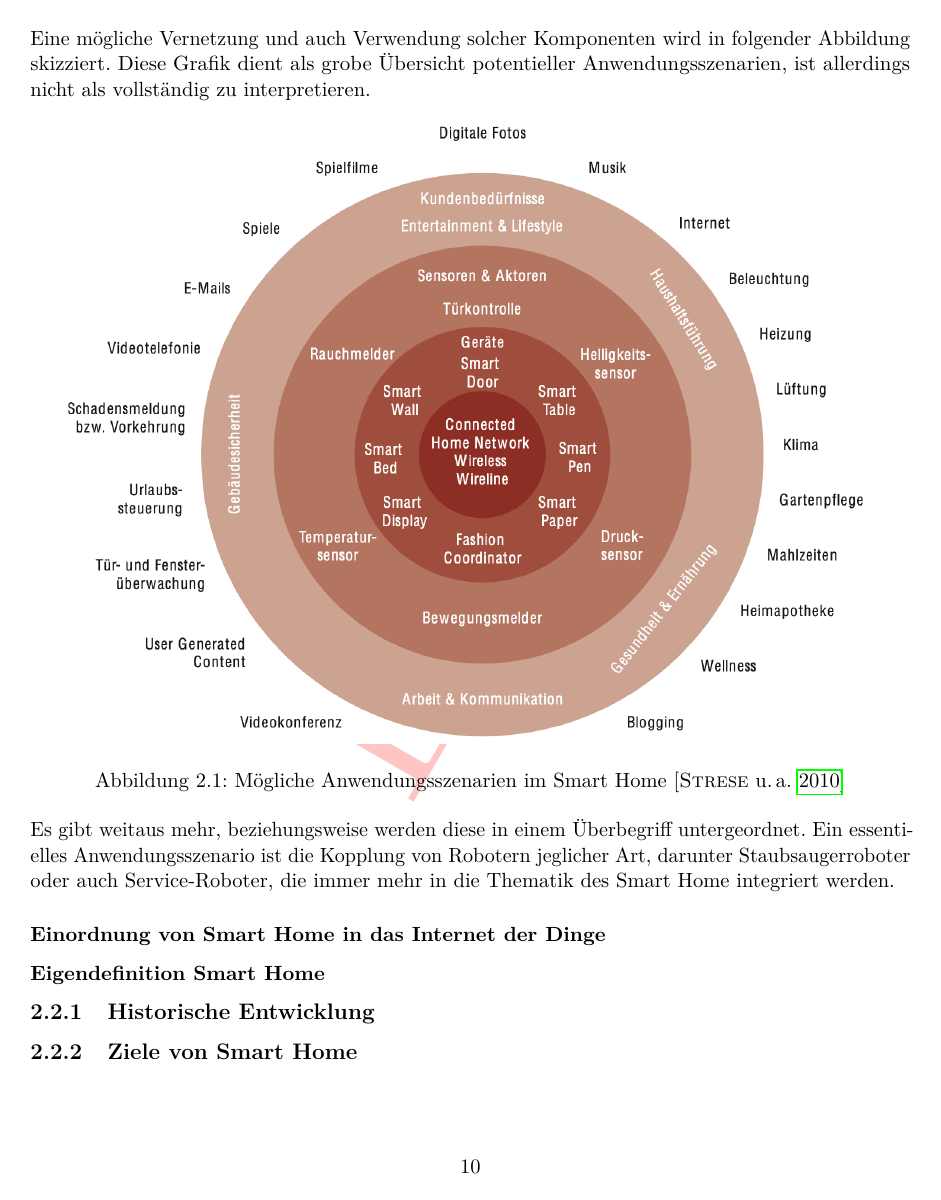
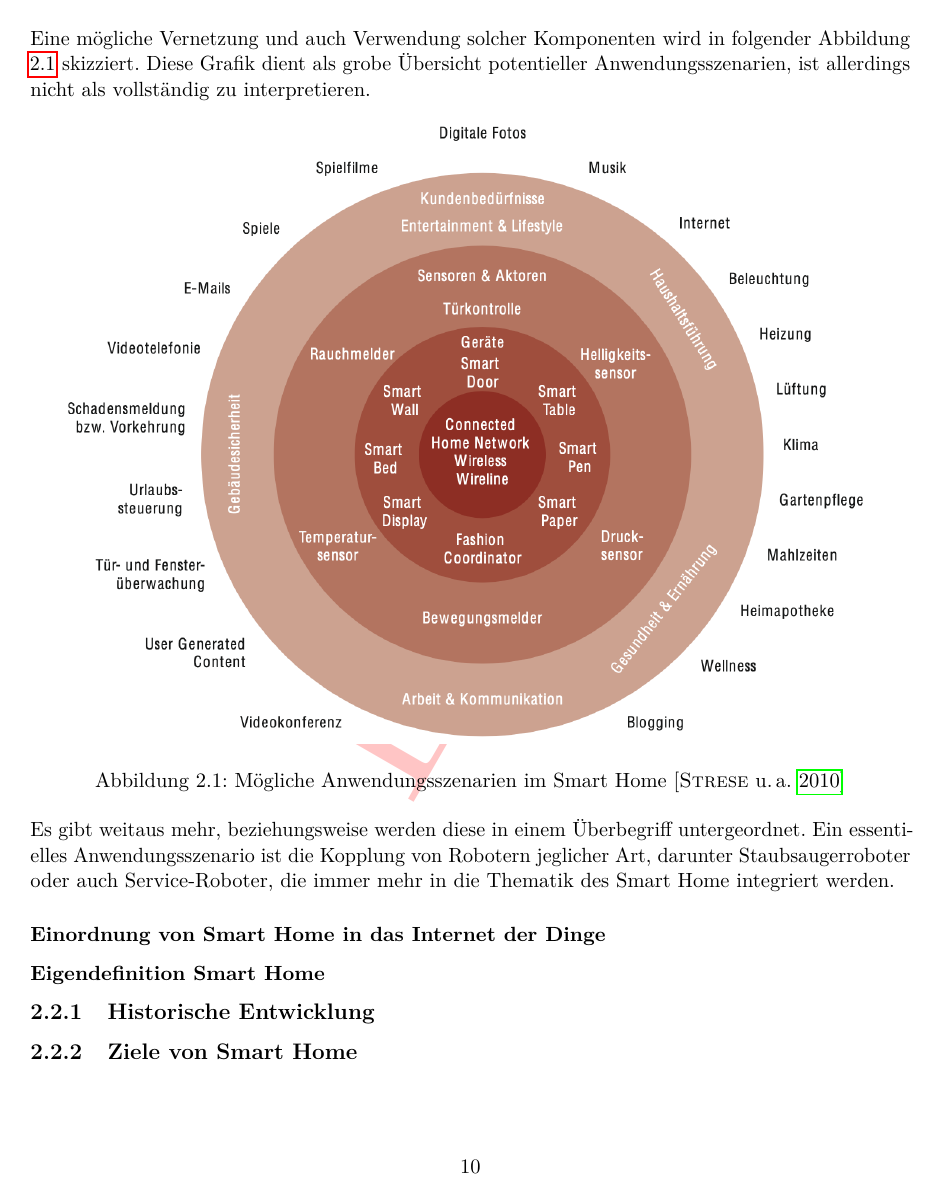
Before and after one commit to MJ7898/Master-Thesis, a LaTeX thesis (bericht.tex, which reads chapter/2Theor-Grundlagen/smartHome.tex): page 15 of 33. Compiled offline with pdfLaTeX.

Commit message:
added ref to pic scenario

```diff
--- a/chapter/2Theor-Grundlagen/smartHome.tex
+++ b/chapter/2Theor-Grundlagen/smartHome.tex
@@ -89,7 +89,7 @@
         Intelligenz, um Aufgaben möglichst autonom (eigenständig) abzuarbeiten. Die dabei erzeugten als auch erforderlichen Daten mit anderen
         Komponenten des Gesamtsystems auszutauschen, ist ebenso ein vorangestelltes Ziel, welches eine intelligente Umgebung schafft.
         \\
-        Eine mögliche Vernetzung und auch Verwendung solcher Komponenten wird in folgender Abbildung %\ref{}
+        Eine mögliche Vernetzung und auch Verwendung solcher Komponenten wird in folgender Abbildung \ref{pic:szenarien-smarhome}
         skizziert. Diese Grafik dient als grobe Übersicht potentieller Anwendungsszenarien, ist allerdings nicht als vollständig zu interpretieren.
         \begin{figure}[hbt!]
             \centering
```
Also changed, not shown: bericht.pdf.
